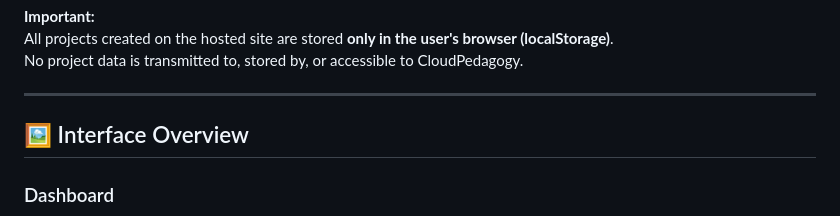
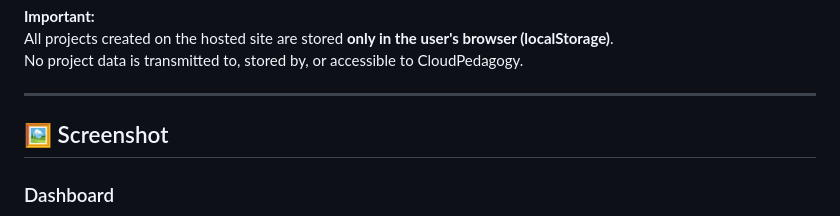
Before and after one commit to cloudpedagogy/cloudpedagogy-ai-capability-studio, a Markdown page: README.md, the part around the change. Rendered like a GitHub page.

```diff
--- a/README.md
+++ b/README.md
@@ -33,7 +33,7 @@ CloudPedagogy.
 
 ------------------------------------------------------------------------
 
-## 🖼 Interface Overview
+## 🖼️ Screenshot
 
 ### Dashboard
 
```
